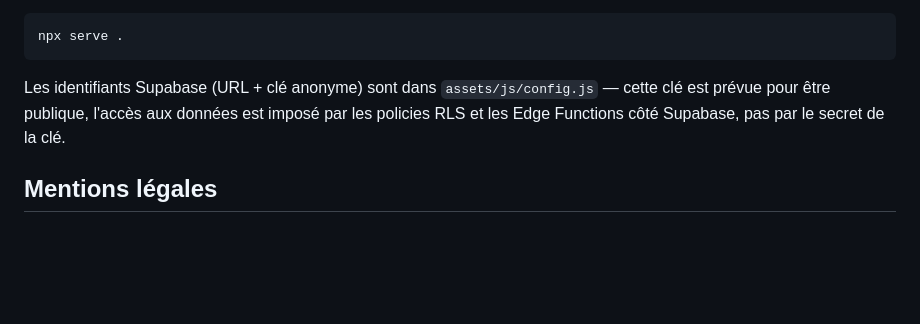
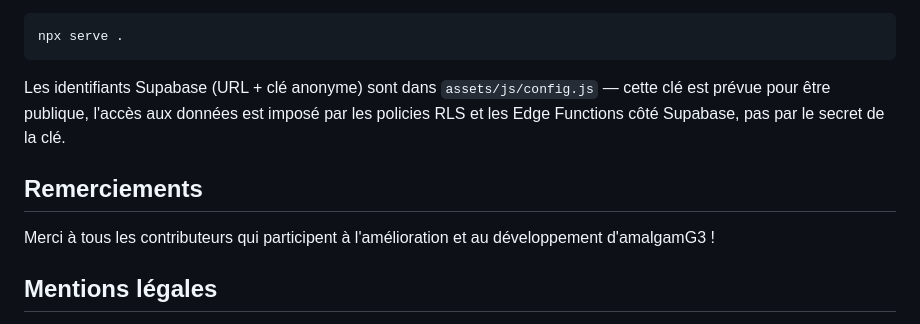
Before and after one commit to opencorp2030-ctrl/amalgamG3, a Markdown page: README.md, the part around the change. Drawn GitHub-style; blank space fills up the shorter version.

Commit message:
docs: ajouter une section de remerciements aux contributeurs dans le README

```diff
--- a/README.md
+++ b/README.md
@@ -69,6 +69,10 @@ Les identifiants Supabase (URL + clé anonyme) sont dans `assets/js/config.js`
 prévue pour être publique, l'accès aux données est imposé par les policies RLS et les Edge
 Functions côté Supabase, pas par le secret de la clé.
 
+## Remerciements
+
+Merci à tous les contributeurs qui participent à l'amélioration et au développement d'amalgamG3 !
+
 ## Mentions légales
 
 Le contenu de `legal.html` contient des champs à compléter (identité de l'éditeur, SIRET, contact)
```
